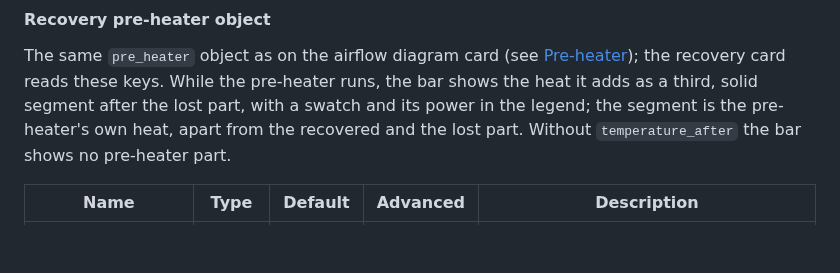
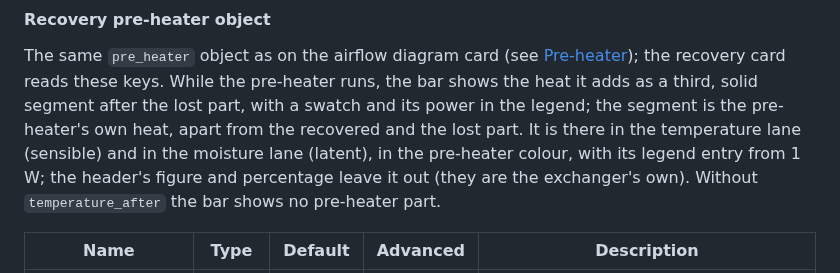
Before and after one commit to peeter123/hrv-ventilation-card, a Markdown page: README.md, the part around the change. GitHub-like rendering; blank space fills up the shorter version.

Commit message:
Document the pre-heater part on the recovery bar (task 2.4)
Co-Authored-By: Claude Opus 5.5 <noreply@anthropic.com>
Claude-Session: https://claude.ai/code/session_01Jp8YD8NVivvoAh4CWjPnti

```diff
--- a/README.md
+++ b/README.md
@@ -426,7 +426,7 @@ numbers (`rgb(219, 68, 55)`, `hsl(5, 70%, 54%)`, `oklch(62% 0.2 28)`) or a theme
 The same `pre_heater` object as on the airflow diagram card (see [Pre-heater](#pre-heater-object)); the recovery card
 reads these keys. While the pre-heater runs, the bar shows the heat it adds as a third, solid segment after the lost
 part, with a swatch and its power in the legend; the segment is the pre-heater's own heat, apart from the recovered
-and the lost part. Without `temperature_after` the bar shows no pre-heater part.
+and the lost part. It is there in the temperature lane (sensible) and in the moisture lane (latent), in the pre-heater colour, with its legend entry from 1 W; the header's figure and percentage leave it out (they are the exchanger's own). Without `temperature_after` the bar shows no pre-heater part.
 
 | Name | Type | Default | Advanced | Description |
 |---|---|---|---|---|
```
Also changed, not shown: docs/hrv-ventilation.md (+8 -0 lines).
